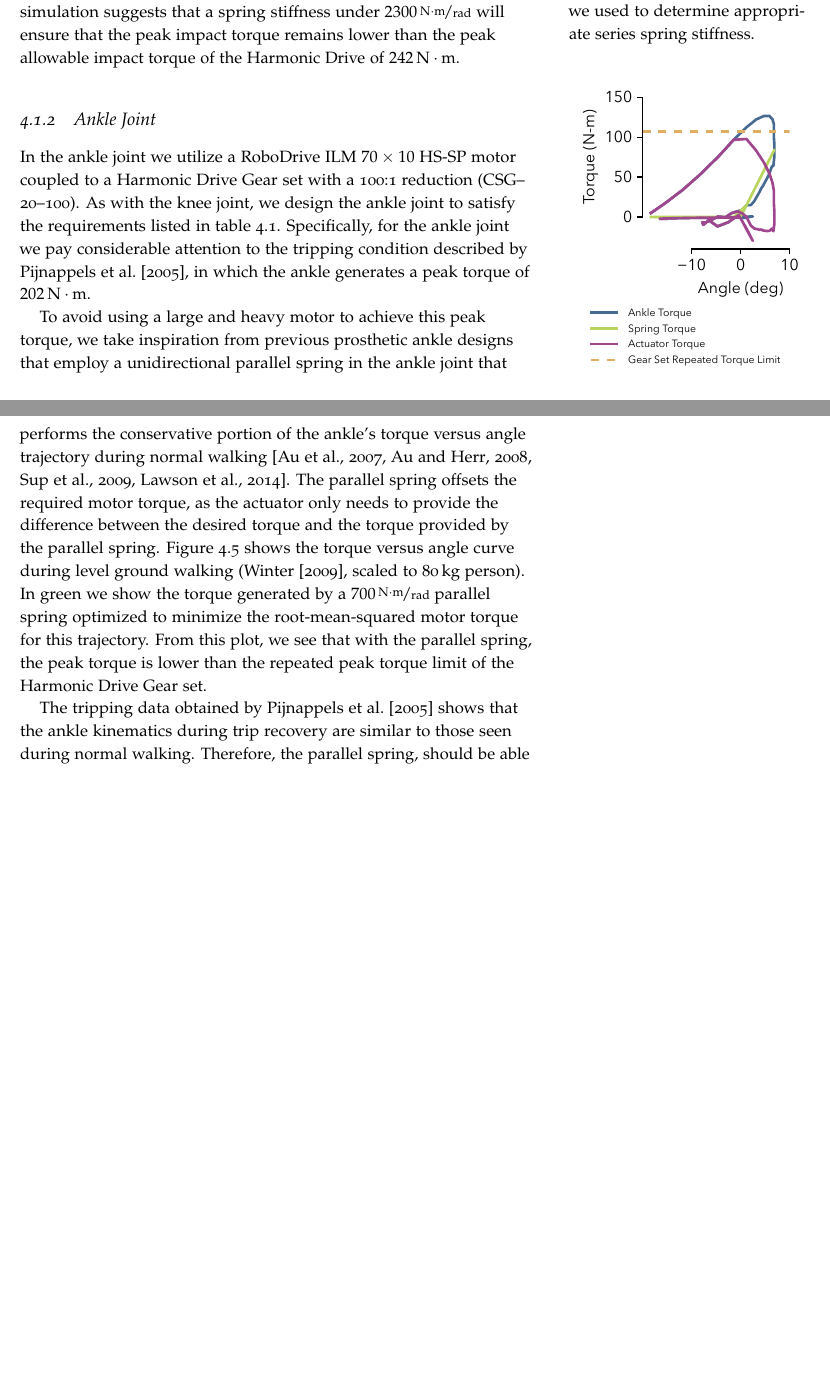
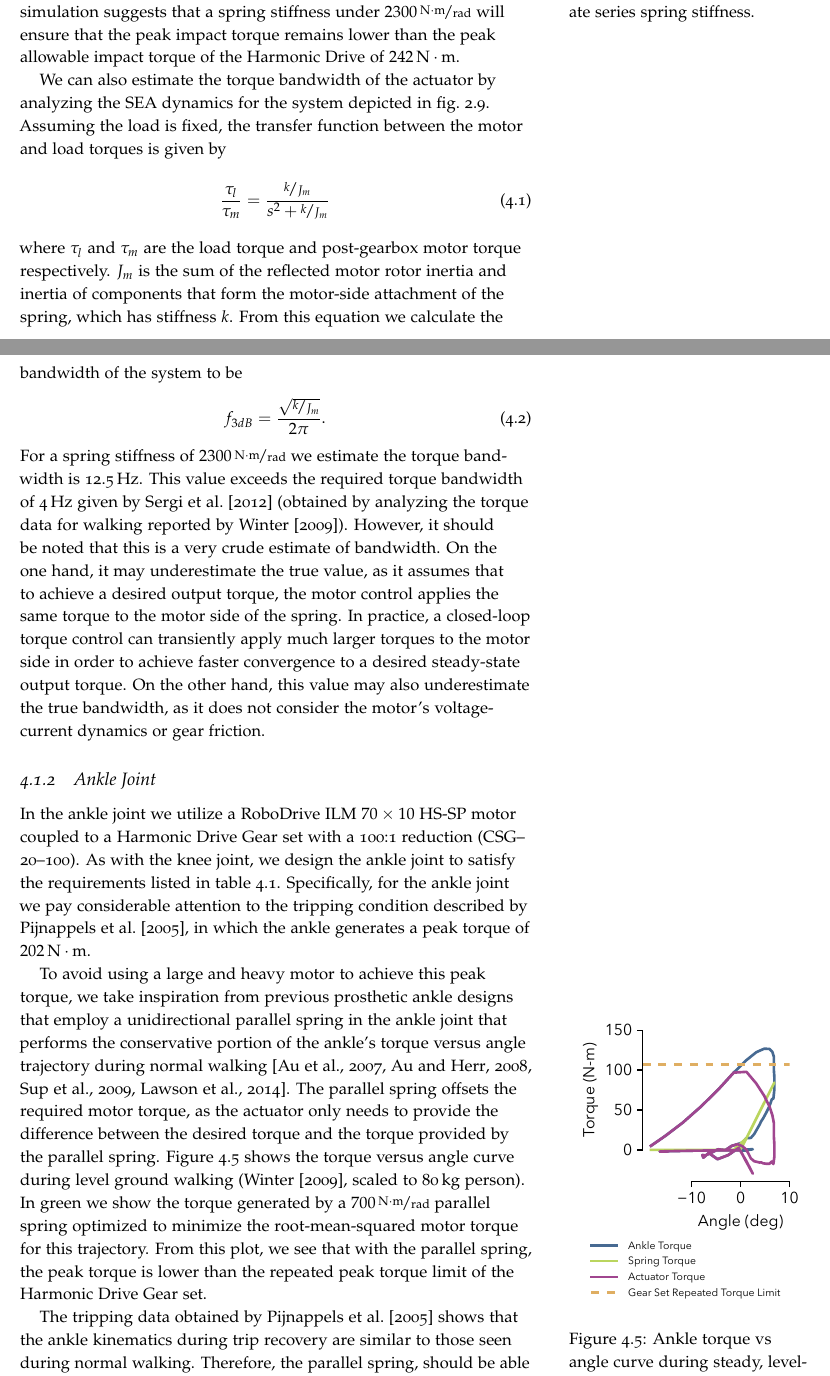
Before and after one commit to nthatte/thesis_proposal, a LaTeX thesis (main.tex, which reads completed_work.tex): two parts of pages 69 and 70 of 123, joined at a grey line, cut so that both start at the same text, the shorter picture padded with empty space. Compiled offline with pdfLaTeX.

Commit message:
final version of proposal

```diff
--- a/completed_work.tex
+++ b/completed_work.tex
@@ -144,6 +145,34 @@ a spring stiffness under $\unitfrac[2300]{N \cdot m}{rad}$ will ensure that the
 peak impact torque remains lower than the peak allowable impact torque of the
 Harmonic Drive of $\unit[242]{N \cdot m}$.
 
+We can also estimate the torque bandwidth of the actuator by analyzing the SEA
+dynamics for the system depicted in \cref{fig:sea_diagram}. Assuming the load
+is fixed, the transfer function between the motor and load torques is given by
+\begin{align}
+    \frac{\tau_l}{\tau_m} = \frac{\nicefrac{k}{J_m}}{s^2 + \nicefrac{k}{J_m}}
+\end{align}
+where $\tau_l$ and $\tau_m$ are the load torque and post-gearbox motor torque
+respectively. $J_m$ is the sum of the reflected motor rotor inertia and inertia
+of components that form the motor-side attachment of the spring, which has
+stiffness $k$. From this equation we calculate the bandwidth of the system
+to be
+\begin{align}
+    f_{3 dB} = \frac{\sqrt{\nicefrac{k}{J_m}}}{2 \pi}.
+\end{align}
+For a spring stiffness of $\unitfrac[2300]{N \cdot m}{rad}$ we estimate the
+torque bandwidth is \unit[12.5]{Hz}. This value exceeds the required torque
+bandwidth of \unit[4]{Hz} given by \citet{sergi2012design} (obtained by
+analyzing the torque data for walking reported by
+\citet{winter2009biomechanics}). However, it should be noted that this is a very
+crude estimate of bandwidth. On the one hand, it may underestimate the true
+value, as it assumes that to achieve a desired output torque, the motor control
+applies the same torque to the motor side of the spring. In practice, a
+closed-loop torque control can transiently apply much larger torques to the
+motor side in order to achieve faster convergence to a desired steady-state
+output torque. On the other hand, this value may also underestimate the true
+bandwidth, as it does not consider the motor's voltage-current dynamics or gear
+friction.
+
 \subsection{Ankle Joint}
 In the ankle joint we utilize a RoboDrive ILM $70\times10$ HS-SP motor coupled
 to a Harmonic Drive Gear set with a 100:1 reduction (CSG--20--100). As with the
@@ -153,16 +182,6 @@ considerable attention to the tripping condition described by
 \citet{pijnappels2005early}, in which the ankle generates a peak torque of
 $\unit[202]{N \cdot m}$.
 
-\begin{marginfigure}[-0in]
-    \centering
-    \includegraphics[width=\linewidth]{ankle_torque_vs_angle_ups}
-    \caption{Ankle torque vs angle curve during steady, level-ground walking
-    (blue) (\citet{winter2009biomechanics} scaled to \unit[80]{kg} person). A
-    unidirectional parallel spring can provide a portion of this torque (green)
-    and reduces the required actuator torque (purple) to lie under repeated
-    torque limit of the Harmonic Drive Gear set (orange).
-    }\label{fig:ankle_torque_vs_angle_ups}
-\end{marginfigure}
 To avoid using a large and heavy motor to achieve this peak torque, we take
 inspiration from previous prosthetic ankle designs that employ a unidirectional
 parallel spring in the ankle joint that performs the conservative portion of the
@@ -177,3 +196,18 @@ show the torque generated by a $\unitfrac[700]{N \cdot m}{rad}$ parallel spring
 optimized to minimize the root-mean-squared motor torque for this trajectory.
 From this plot, we see that with the parallel spring, the peak torque is lower
 than the repeated peak torque limit of the Harmonic Drive Gear set.
+
+\begin{marginfigure}[-0in]
+    \centering
+    \includegraphics[width=\linewidth]{ankle_torque_vs_angle_ups}
+    \caption{Ankle torque vs angle curve during steady, level-ground walking
+    (blue) (\citet{winter2009biomechanics} scaled to \unit[80]{kg} person). A
+    unidirectional parallel spring can provide a portion of this torque (green)
+    and reduces the required actuator torque (purple) to lie under repeated
+    torque limit of the Harmonic Drive Gear set (orange).
+    }\label{fig:ankle_torque_vs_angle_ups}
+\end{marginfigure}
+
+The tripping data obtained by \citet{pijnappels2005early} shows that the ankle
+kinematics during trip recovery are similar to those seen during normal walking.
+Therefore, the parallel spring, should be able to contribute torque during the
@@ -188,7 +228,3 @@ than the repeated peak torque limit of the Harmonic Drive Gear set.
     remaining within it's torque limit (purple).
     }\label{fig:ankle_motor_torque_tripping}
 \end{figure}
-
-The tripping data obtained by \citet{pijnappels2005early} shows that the ankle
-kinematics during trip recovery are similar to those seen during normal walking.
-Therefore, the parallel spring, should be able to contribute torque during the
```
Also changed, not shown: neuromuscular_model.tex (+3 -3 lines), references.bib (+9 -0 lines), completed_work.tex (32 more changed lines).
